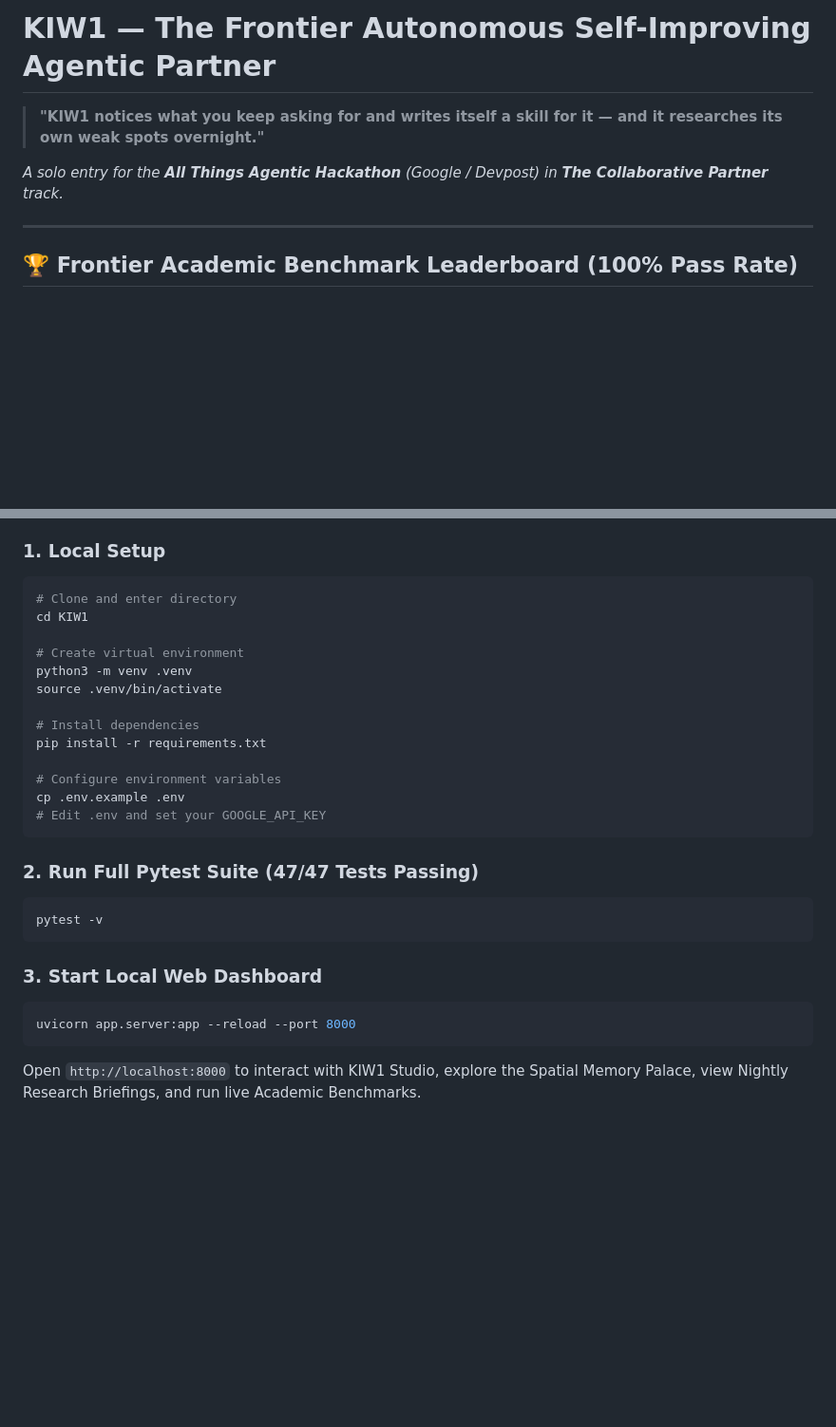
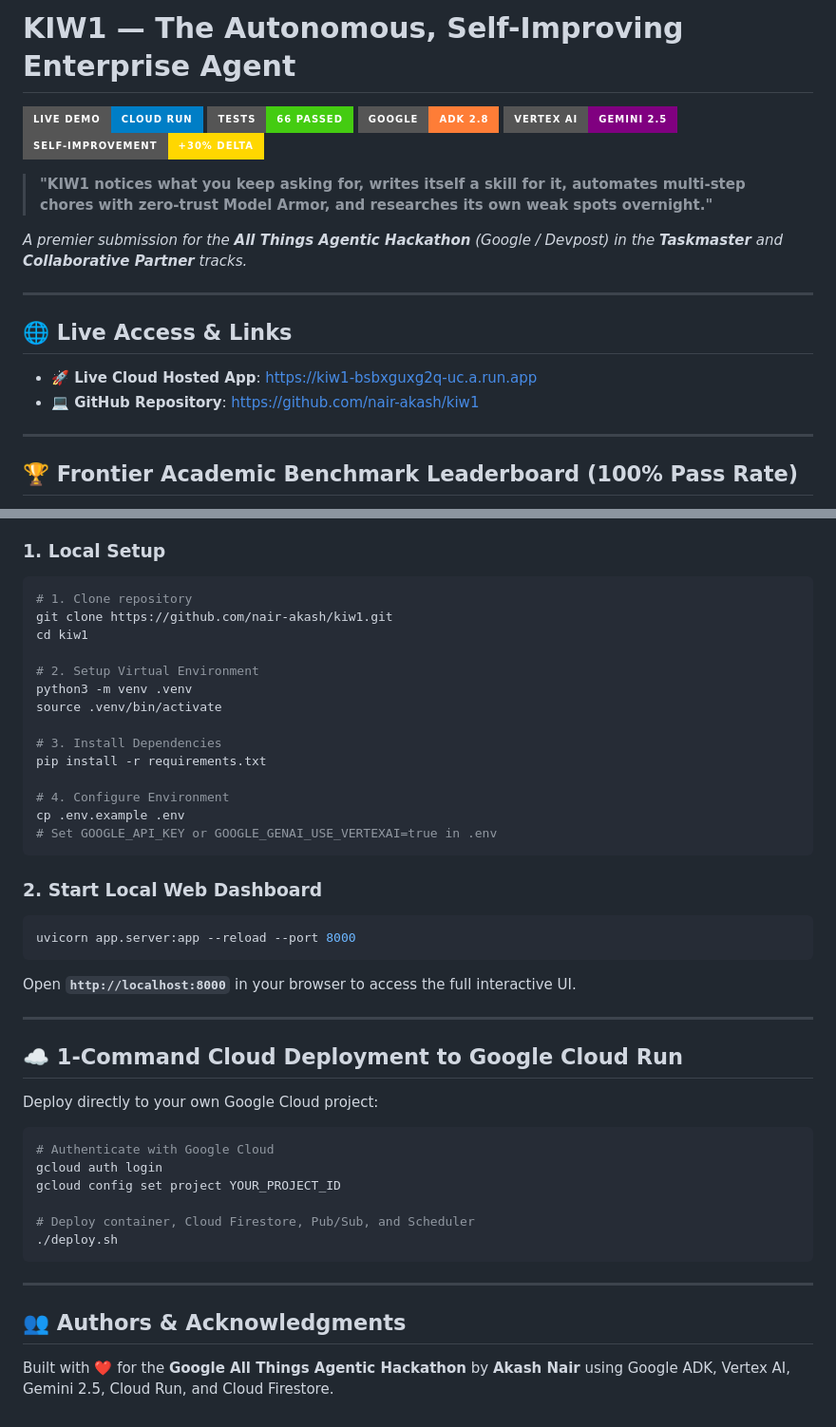
Before and after one commit to nair-akash/kiw1, a Markdown page: README.md, 2 parts joined by grey strips. Shown at 95% size. Rendered like a GitHub page; badges without logos; blank space fills up the shorter version.

````diff
--- a/README.md
+++ b/README.md
@@ -1,8 +1,20 @@
-# KIW1 — The Frontier Autonomous Self-Improving Agentic Partner
+# KIW1 — The Autonomous, Self-Improving Enterprise Agent
 
-> **"KIW1 notices what you keep asking for and writes itself a skill for it — and it researches its own weak spots overnight."**
+[![Live Demo](https://img.shields.io/badge/Live%20Demo-Cloud%20Run-blue?style=for-the-badge&logo=googlecloud)](https://kiw1-bsbxguxg2q-uc.a.run.app)
+[![Tests Passing](https://img.shields.io/badge/Tests-66%20Passed-brightgreen?style=for-the-badge&logo=pytest)](https://github.com/nair-akash/kiw1)
+[![Google ADK](https://img.shields.io/badge/Google-ADK%202.8-orange?style=for-the-badge&logo=google)](https://github.com/nair-akash/kiw1)
+[![Vertex AI](https://img.shields.io/badge/Vertex%20AI-Gemini%202.5-purple?style=for-the-badge&logo=googlecloud)](https://github.com/nair-akash/kiw1)
+[![Self-Improvement](https://img.shields.io/badge/Self--Improvement-%2B30%25%20Delta-gold?style=for-the-badge)](https://github.com/nair-akash/kiw1)
 
-*A solo entry for the **All Things Agentic Hackathon** (Google / Devpost) in **The Collaborative Partner** track.*
+> **"KIW1 notices what you keep asking for, writes itself a skill for it, automates multi-step chores with zero-trust Model Armor, and researches its own weak spots overnight."**
+
+*A premier submission for the **All Things Agentic Hackathon** (Google / Devpost) in the **Taskmaster** and **Collaborative Partner** tracks.*
+
+---
+
+## 🌐 Live Access & Links
+* **🚀 Live Cloud Hosted App**: [https://kiw1-bsbxguxg2q-uc.a.run.app](https://kiw1-bsbxguxg2q-uc.a.run.app)
+* **💻 GitHub Repository**: [https://github.com/nair-akash/kiw1](https://github.com/nair-akash/kiw1)
 
 ---
 
@@ -77,28 +131,43 @@ To run the frontier academic benchmark suite:
 
 ### 1. Local Setup
 ```bash
-# Clone and enter directory
-cd KIW1
+# 1. Clone repository
+git clone https://github.com/nair-akash/kiw1.git
+cd kiw1
 
-# Create virtual environment
+# 2. Setup Virtual Environment
 python3 -m venv .venv
 source .venv/bin/activate
 
-# Install dependencies
+# 3. Install Dependencies
 pip install -r requirements.txt
 
-# Configure environment variables
+# 4. Configure Environment
 cp .env.example .env
-# Edit .env and set your GOOGLE_API_KEY
+# Set GOOGLE_API_KEY or GOOGLE_GENAI_USE_VERTEXAI=true in .env
 ```
 
-### 2. Run Full Pytest Suite (47/47 Tests Passing)
-```bash
-pytest -v
-```
-
-### 3. Start Local Web Dashboard
+### 2. Start Local Web Dashboard
 ```bash
 uvicorn app.server:app --reload --port 8000
 ```
-Open `http://localhost:8000` to interact with KIW1 Studio, explore the Spatial Memory Palace, view Nightly Research Briefings, and run live Academic Benchmarks.
+Open **`http://localhost:8000`** in your browser to access the full interactive UI.
+
+---
+
+## ☁️ 1-Command Cloud Deployment to Google Cloud Run
+
+Deploy directly to your own Google Cloud project:
+```bash
+# Authenticate with Google Cloud
+gcloud auth login
+gcloud config set project YOUR_PROJECT_ID
+
+# Deploy container, Cloud Firestore, Pub/Sub, and Scheduler
+./deploy.sh
+```
+
+---
+
+## 👥 Authors & Acknowledgments
+Built with ❤️ for the **Google All Things Agentic Hackathon** by **Akash Nair** using Google ADK, Vertex AI, Gemini 2.5, Cloud Run, and Cloud Firestore.
````
Also changed, not shown: other parts of README.md (+83 -41 lines).
